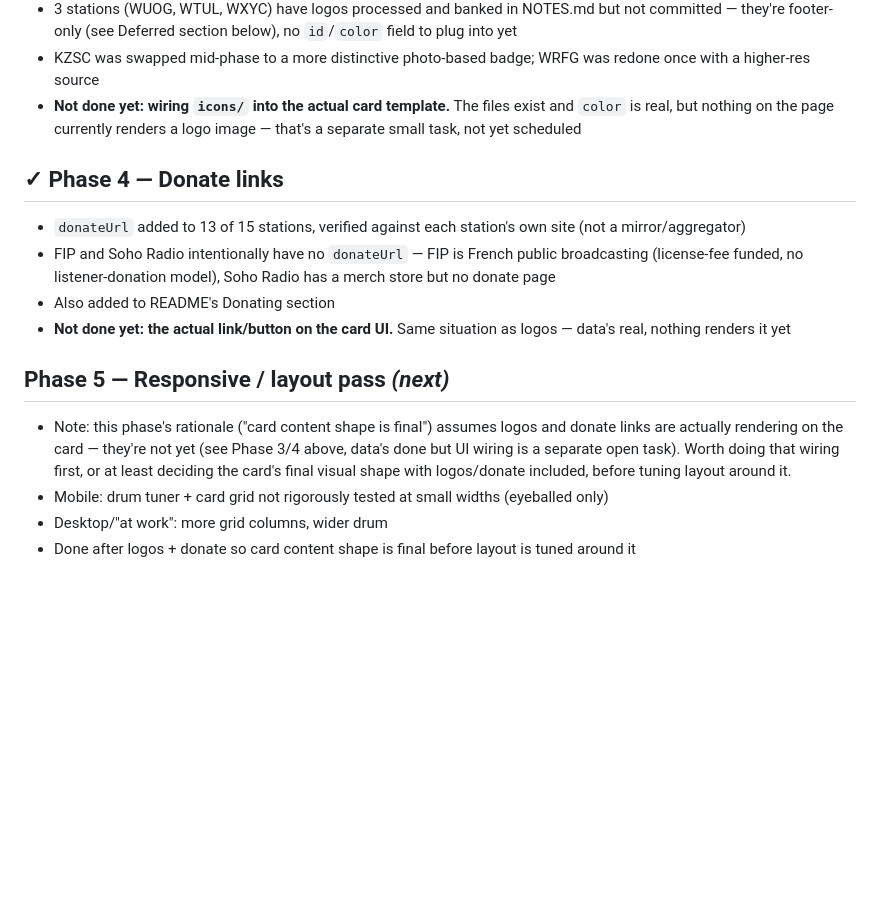
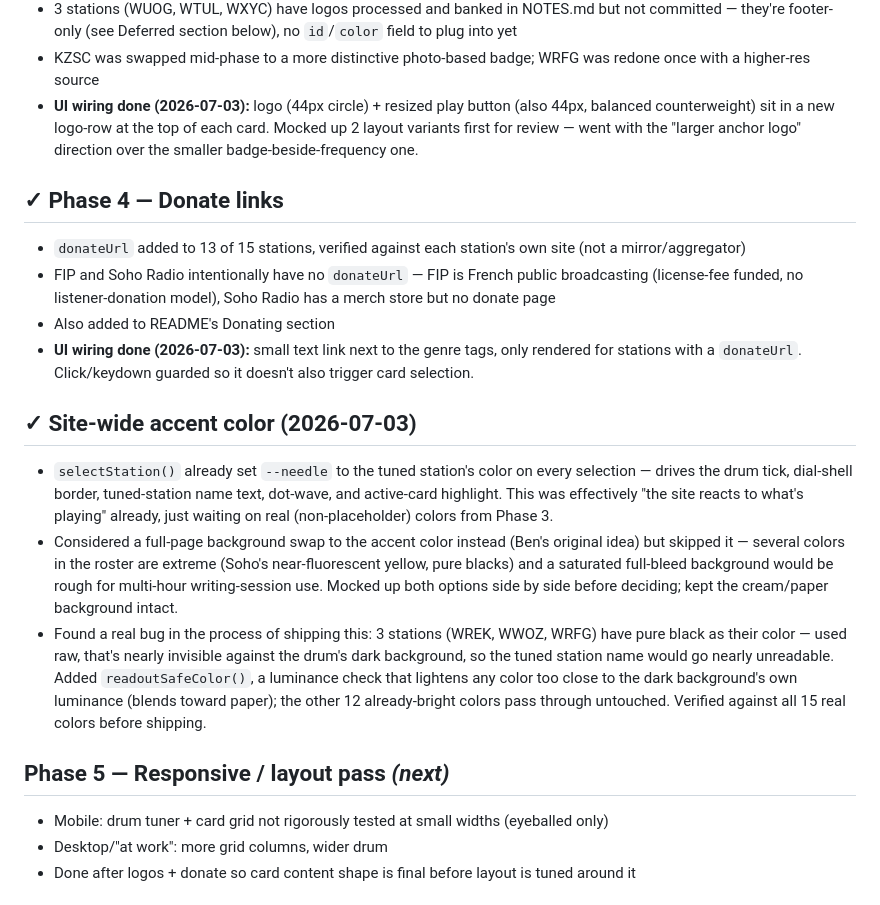
Before and after one commit to neely/radio, a Markdown page: PLAN.md, the part around the change. Rendered like a GitHub page; blank space fills up the shorter version.

Commit message:
Update PLAN.md: mark card UI wiring done, document accent-color work
Phase 3/4 both had a flagged 'not done yet: UI wiring' note — closed
out now that logos/donate links actually render. Added a new section
documenting the site-wide accent color decision (kept cream background,
skipped the full-page swap) and the readoutSafeColor legibility fix,
since neither had a home in the doc yet. Cleaned up an orphaned
sentence fragment left in Phase 5 from the previous edit.

```diff
--- a/PLAN.md
+++ b/PLAN.md
@@ -66,9 +66,10 @@ Live at **radio.benneely.com** · Repo: github.com/neely/radio
   `id`/`color` field to plug into yet
 - KZSC was swapped mid-phase to a more distinctive photo-based badge; WRFG
   was redone once with a higher-res source
-- **Not done yet: wiring `icons/` into the actual card template.** The files
-  exist and `color` is real, but nothing on the page currently renders a
-  logo image — that's a separate small task, not yet scheduled
+- **UI wiring done (2026-07-03):** logo (44px circle) + resized play button
+  (also 44px, balanced counterweight) sit in a new logo-row at the top of
+  each card. Mocked up 2 layout variants first for review — went with the
+  "larger anchor logo" direction over the smaller badge-beside-frequency one.
 
 ## ✓ Phase 4 — Donate links
 - `donateUrl` added to 13 of 15 stations, verified against each station's own
@@ -77,15 +78,31 @@ Live at **radio.benneely.com** · Repo: github.com/neely/radio
   broadcasting (license-fee funded, no listener-donation model), Soho Radio
   has a merch store but no donate page
 - Also added to README's Donating section
-- **Not done yet: the actual link/button on the card UI.** Same situation as
-  logos — data's real, nothing renders it yet
+- **UI wiring done (2026-07-03):** small text link next to the genre tags,
+  only rendered for stations with a `donateUrl`. Click/keydown guarded so it
+  doesn't also trigger card selection.
+
+## ✓ Site-wide accent color (2026-07-03)
+- `selectStation()` already set `--needle` to the tuned station's color on
+  every selection — drives the drum tick, dial-shell border, tuned-station
+  name text, dot-wave, and active-card highlight. This was effectively
+  "the site reacts to what's playing" already, just waiting on real
+  (non-placeholder) colors from Phase 3.
+- Considered a full-page background swap to the accent color instead (Ben's
+  original idea) but skipped it — several colors in the roster are extreme
+  (Soho's near-fluorescent yellow, pure blacks) and a saturated full-bleed
+  background would be rough for multi-hour writing-session use. Mocked up
+  both options side by side before deciding; kept the cream/paper background
+  intact.
+- Found a real bug in the process of shipping this: 3 stations (WREK, WWOZ,
+  WRFG) have pure black as their color — used raw, that's nearly invisible
+  against the drum's dark background, so the tuned station name would go
+  nearly unreadable. Added `readoutSafeColor()`, a luminance check that
+  lightens any color too close to the dark background's own luminance
+  (blends toward paper); the other 12 already-bright colors pass through
+  untouched. Verified against all 15 real colors before shipping.
 
 ## Phase 5 — Responsive / layout pass *(next)*
-- Note: this phase's rationale ("card content shape is final") assumes logos
-  and donate links are actually rendering on the card — they're not yet (see
-  Phase 3/4 above, data's done but UI wiring is a separate open task). Worth
-  doing that wiring first, or at least deciding the card's final visual shape
-  with logos/donate included, before tuning layout around it.
 - Mobile: drum tuner + card grid not rigorously tested at small widths (eyeballed only)
 - Desktop/"at work": more grid columns, wider drum
 - Done after logos + donate so card content shape is final before layout is tuned around it
```
